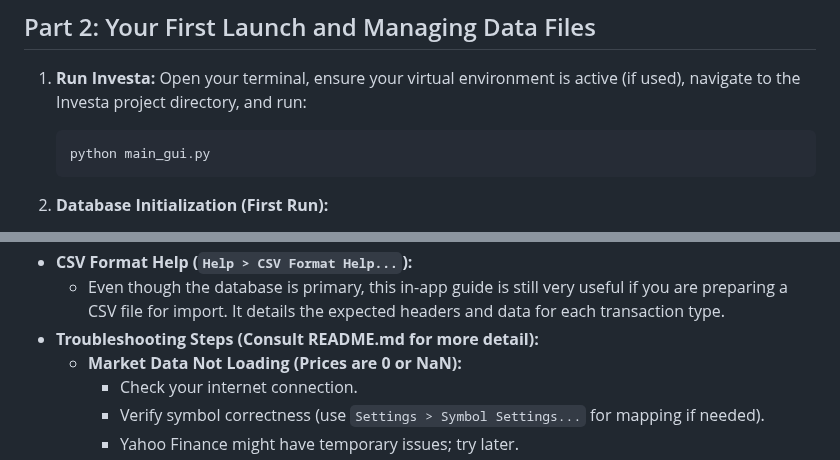
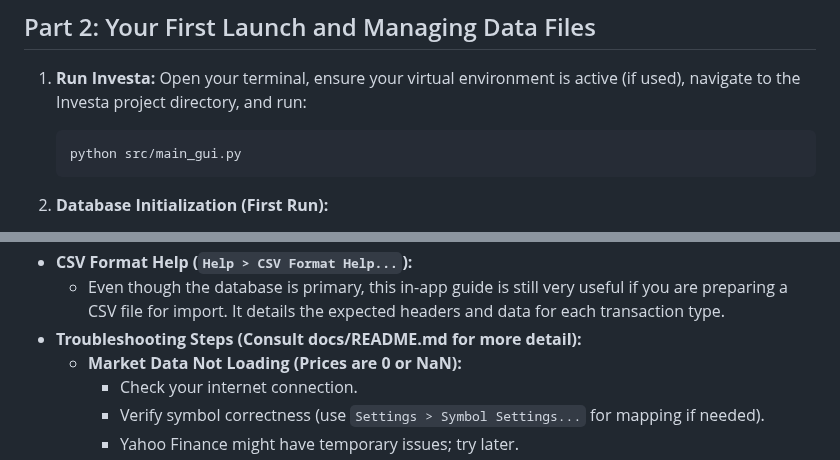
Before and after one commit to StockAlchemist/Investa, a Markdown page: docs/TUTORIAL.md, 2 parts joined by grey strips. Drawn GitHub-style.

````diff
--- a/docs/TUTORIAL.md
+++ b/docs/TUTORIAL.md
@@ -173,7 +173,7 @@ The special symbol **`$CASH`** is crucial for accurately tracking your portfolio
     Open your terminal, ensure your virtual environment is active (if used), navigate to the Investa project directory, and run:
 
     ```bash
-    python main_gui.py
+    python src/main_gui.py
     ```
 
 2. **Database Initialization (First Run):**
@@ -528,7 +528,7 @@ Here are some general tips and common troubleshooting steps, reflecting Investa'
 * **Use the Status Bar:** The bottom of the Investa window often displays messages about current operations (e.g., "Fetching prices...", "Calculations complete...", "Database loaded"). This can give you an idea of what the application is doing, especially during longer operations.
 * **CSV Format Help (`Help > CSV Format Help...`):**
   * Even though the database is primary, this in-app guide is still very useful if you are preparing a CSV file for import. It details the expected headers and data for each transaction type.
-* **Troubleshooting Steps (Consult README.md for more detail):**
+* **Troubleshooting Steps (Consult docs/README.md for more detail):**
   * **Market Data Not Loading (Prices are 0 or NaN):**
     * Check your internet connection.
     * Verify symbol correctness (use `Settings > Symbol Settings...` for mapping if needed).
````
Also changed, not shown: docs/README.md (+61 -73 lines).
